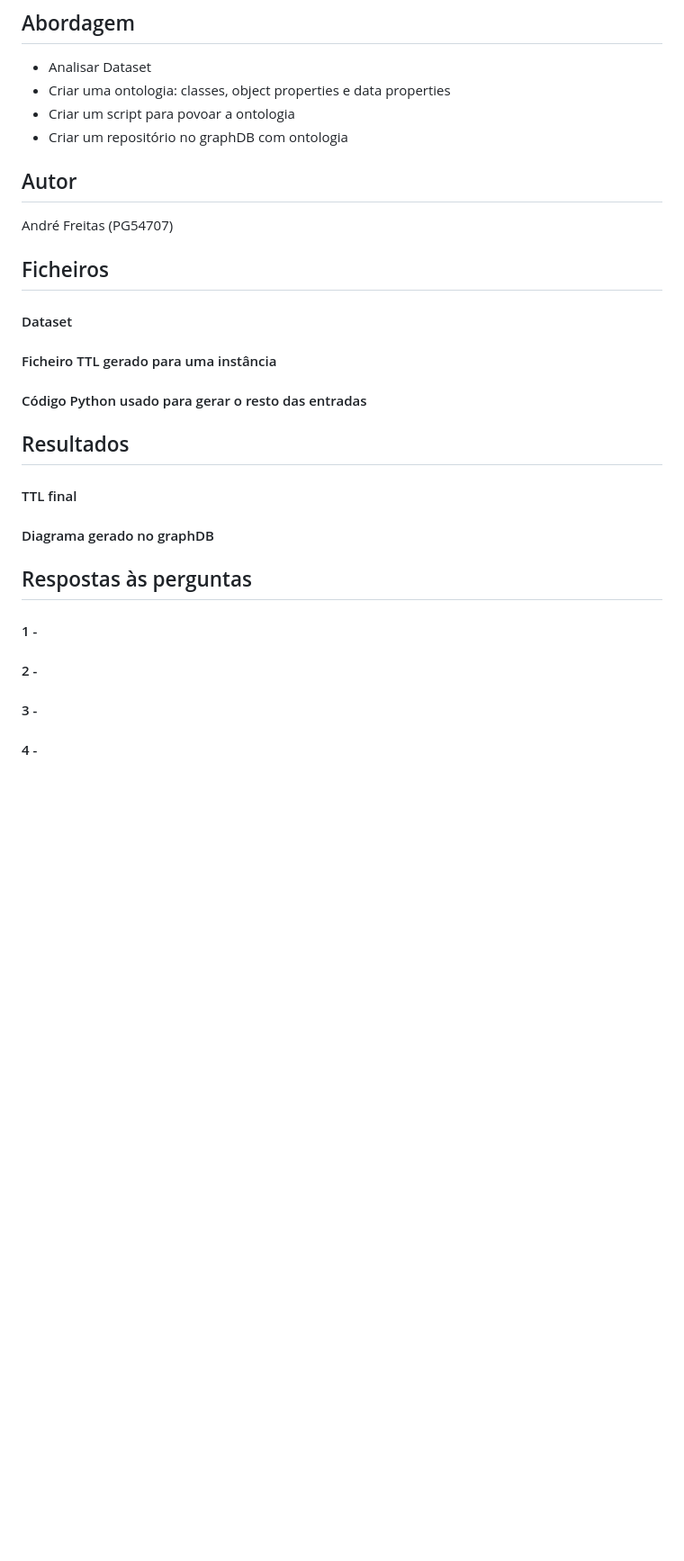
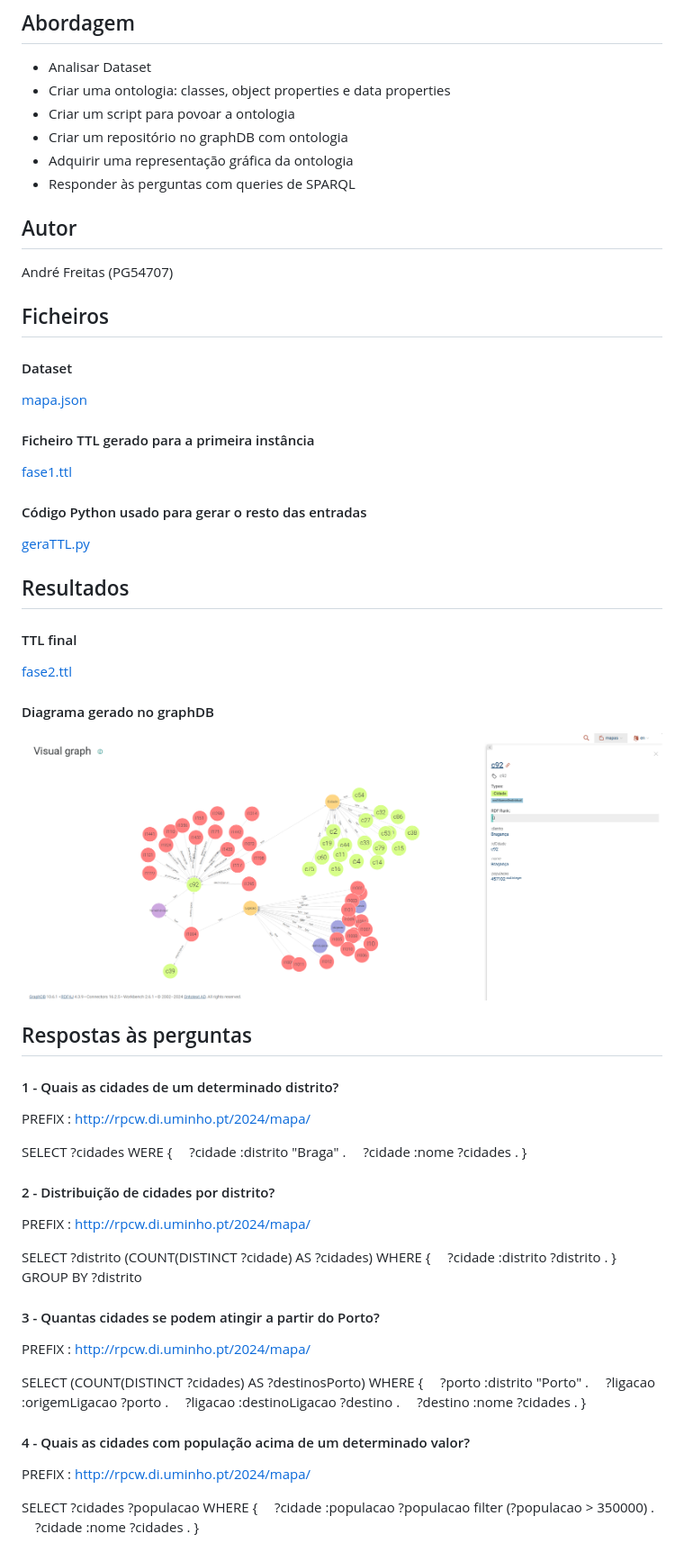
Before and after one commit to justAndre02/RPCW2024, a Markdown page: TPC3/Readme.md, the part around the change. Shown: that part at 90% size. Drawn GitHub-style; pictures changed too: TPC3/gráfico_visual.png (added); blank space fills up the shorter version.

Commit message:
TPC3 feito

```diff
--- a/TPC3/Readme.md
+++ b/TPC3/Readme.md
@@ -3,32 +3,58 @@
 * Criar uma ontologia: classes, object properties e data properties
 * Criar um script para povoar a ontologia
 * Criar um repositório no graphDB com ontologia
+* Adquirir uma representação gráfica da ontologia
+* Responder às perguntas com queries de SPARQL
 
 ## Autor
 André Freitas (PG54707)
 
 ## Ficheiros
 #### Dataset
+[mapa.json](mapa.json)
 
-
-#### Ficheiro TTL gerado para uma instância
-
+#### Ficheiro TTL gerado para a primeira instância
+[fase1.ttl](fase1.ttl)
 
 #### Código Python usado para gerar o resto das entradas
-
+[geraTTL.py](geraTTL.py)
 
 ## Resultados
 #### TTL final
-
+[fase2.ttl](fase2.ttl)
 
 #### Diagrama gerado no graphDB
-
+![gráfico_visual](gráfico_visual.png)
 
 ## Respostas às perguntas
-#### 1 -
+#### 1 - Quais as cidades de um determinado distrito?
+PREFIX : <http://rpcw.di.uminho.pt/2024/mapa/>
 
-#### 2 -
+SELECT ?cidades WERE {
+&emsp;?cidade :distrito "Braga" .
+&emsp;?cidade :nome ?cidades .
+}
 
-#### 3 -
+#### 2 - Distribuição de cidades por distrito?
+PREFIX : <http://rpcw.di.uminho.pt/2024/mapa/>
 
-#### 4 -
+SELECT ?distrito (COUNT(DISTINCT ?cidade) AS ?cidades) WHERE {
+&emsp;?cidade :distrito ?distrito .
+} GROUP BY ?distrito
+#### 3 - Quantas cidades se podem atingir a partir do Porto?
+PREFIX : <http://rpcw.di.uminho.pt/2024/mapa/>
+
+SELECT (COUNT(DISTINCT ?cidades) AS ?destinosPorto) WHERE {
+&emsp;?porto :distrito "Porto" .
+&emsp;?ligacao :origemLigacao ?porto .
+&emsp;?ligacao :destinoLigacao ?destino .
+&emsp;?destino :nome ?cidades .
+}
+
+#### 4 - Quais as cidades com população acima de um determinado valor?
+PREFIX : <http://rpcw.di.uminho.pt/2024/mapa/>
+
+SELECT ?cidades ?populacao WHERE {
+&emsp;?cidade :populacao ?populacao filter (?populacao > 350000) .
+&emsp;?cidade :nome ?cidades .
+}
```
